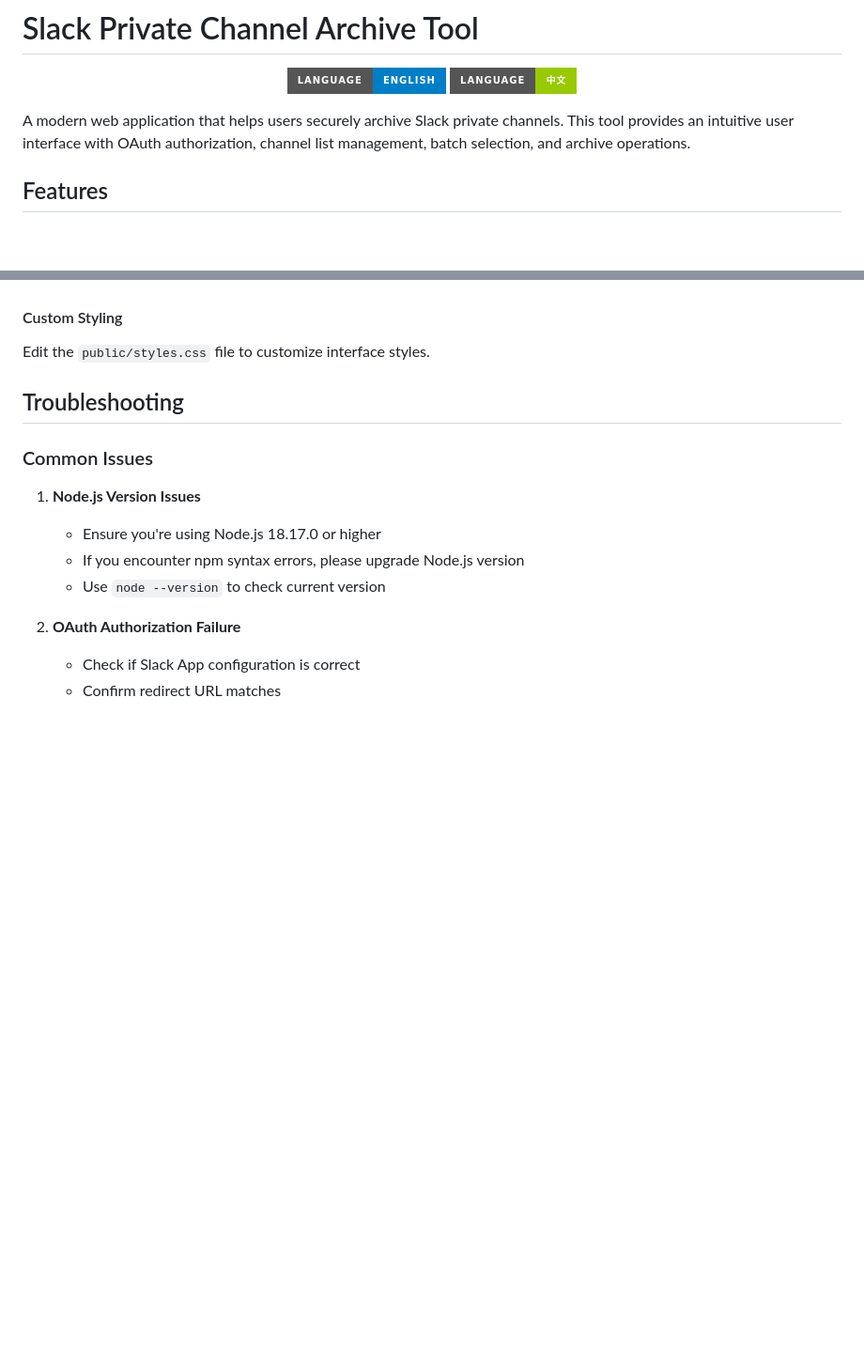
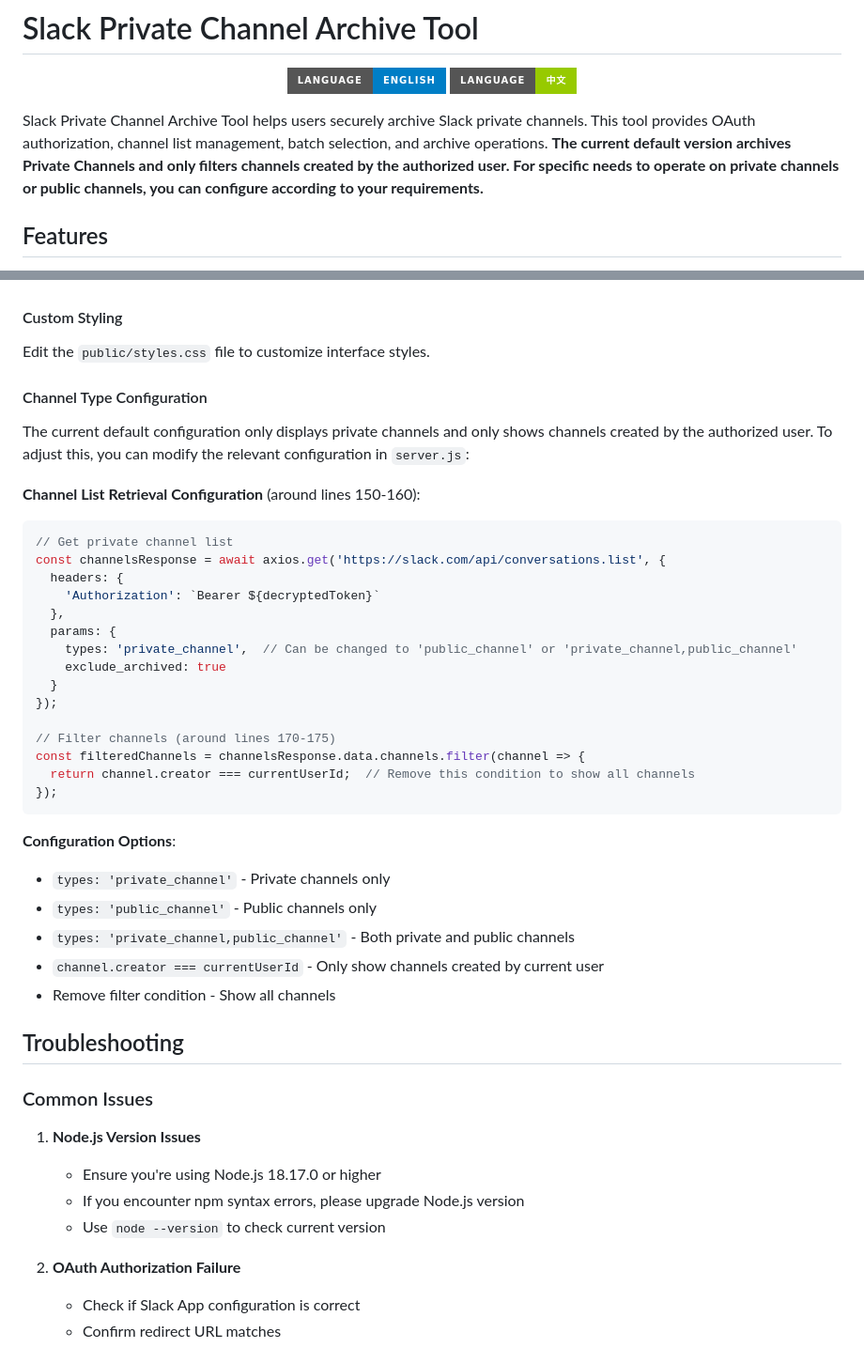
Before and after one commit to corhyam/slack-channel-archive-tool, a Markdown page: README_EN.md, 2 parts joined by grey strips. Shown at 94% size. GitHub-like rendering; badges without logos; blank space fills up the shorter version.

````diff
--- a/README_EN.md
+++ b/README_EN.md
@@ -7,7 +7,8 @@
 
 </div>
 
-A modern web application that helps users securely archive Slack private channels. This tool provides an intuitive user interface with OAuth authorization, channel list management, batch selection, and archive operations.
+Slack Private Channel Archive Tool helps users securely archive Slack private channels. This tool provides OAuth authorization, channel list management, batch selection, and archive operations.
+**The current default version archives Private Channels and only filters channels created by the authorized user. For specific needs to operate on private channels or public channels, you can configure according to your requirements.**
 
 ## Features
 
@@ -225,6 +226,35 @@ Edit the `PORT` variable in the `.env` file.
 
 #### Custom Styling
 Edit the `public/styles.css` file to customize interface styles.
+
+#### Channel Type Configuration
+The current default configuration only displays private channels and only shows channels created by the authorized user. To adjust this, you can modify the relevant configuration in `server.js`:
+
+**Channel List Retrieval Configuration** (around lines 150-160):
+```javascript
+// Get private channel list
+const channelsResponse = await axios.get('https://slack.com/api/conversations.list', {
+  headers: {
+    'Authorization': `Bearer ${decryptedToken}`
+  },
+  params: {
+    types: 'private_channel',  // Can be changed to 'public_channel' or 'private_channel,public_channel'
+    exclude_archived: true
+  }
+});
+
+// Filter channels (around lines 170-175)
+const filteredChannels = channelsResponse.data.channels.filter(channel => {
+  return channel.creator === currentUserId;  // Remove this condition to show all channels
+});
+```
+
+**Configuration Options**:
+- `types: 'private_channel'` - Private channels only
+- `types: 'public_channel'` - Public channels only
+- `types: 'private_channel,public_channel'` - Both private and public channels
+- `channel.creator === currentUserId` - Only show channels created by current user
+- Remove filter condition - Show all channels
 
 ## Troubleshooting
 
````
Also changed, not shown: other parts of README_EN.md (+13 -13 lines), CONFIGURATION.md (added, +138 -0 lines), README.md (+45 -11 lines).
